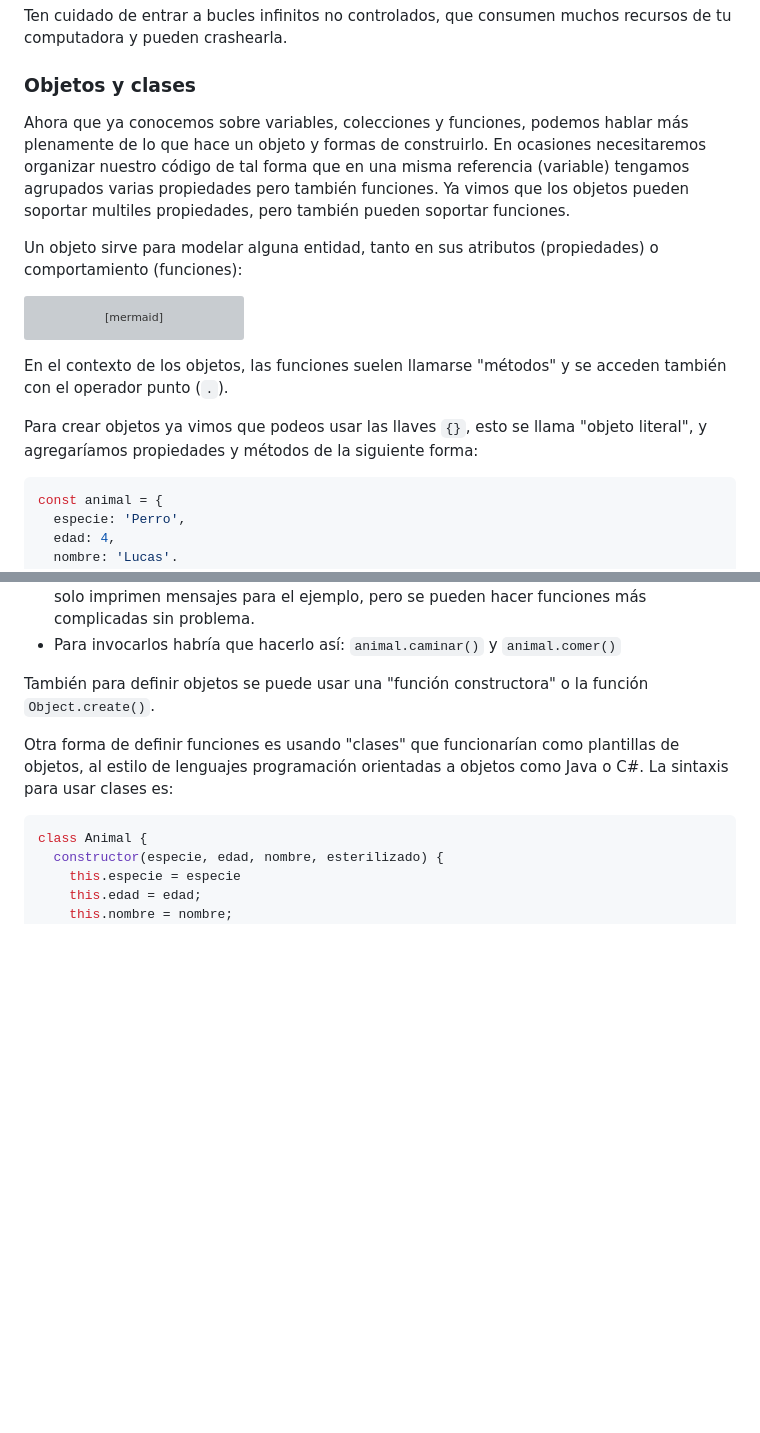
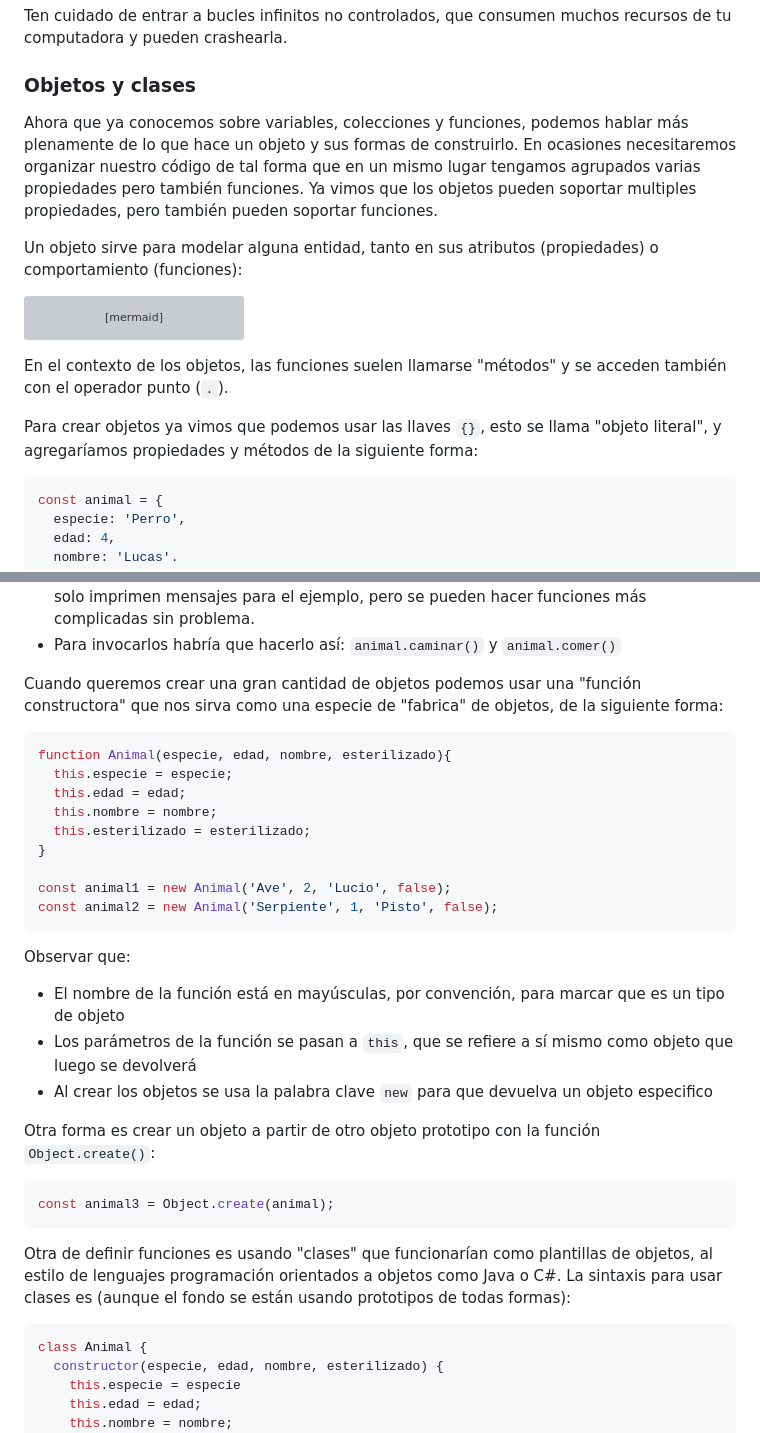
Before and after one commit to lab-tecnosocial/curso-programacionweb, a Markdown page: 04-js/README.md, 2 parts joined by grey strips. Drawn GitHub-style; blank space fills up the shorter version; grey boxes are pictures that could not be loaded.

Commit message:
mas casos de objetos

````diff
--- a/04-js/README.md
+++ b/04-js/README.md
@@ -448,7 +448,7 @@ console.log(suma);
 Ten cuidado de entrar a bucles infinitos no controlados, que consumen muchos recursos de tu computadora y pueden crashearla.
 
 ### Objetos y clases
-Ahora que ya conocemos sobre variables, colecciones y funciones, podemos hablar más plenamente de lo que hace un objeto y formas de construirlo. En ocasiones necesitaremos organizar nuestro código de tal forma que en una misma referencia (variable) tengamos agrupados varias propiedades pero también funciones. Ya vimos que los objetos pueden soportar multiles propiedades, pero también pueden soportar funciones.
+Ahora que ya conocemos sobre variables, colecciones y funciones, podemos hablar más plenamente de lo que hace un objeto y sus formas de construirlo. En ocasiones necesitaremos organizar nuestro código de tal forma que en un mismo lugar tengamos agrupados varias propiedades pero también funciones. Ya vimos que los objetos pueden soportar multiples propiedades, pero también pueden soportar funciones.
 
 Un objeto sirve para modelar alguna entidad, tanto en sus atributos (propiedades) o comportamiento (funciones):
 ```mermaid
@@ -463,7 +463,7 @@ classDiagram
 ```
 En el contexto de los objetos, las funciones suelen llamarse "métodos" y se acceden también con el operador punto (`.`).
 
-Para crear objetos ya vimos que podeos usar las llaves `{}`, esto se llama "objeto literal", y agregaríamos propiedades y métodos de la siguiente forma:
+Para crear objetos ya vimos que podemos usar las llaves `{}`, esto se llama "objeto literal", y agregaríamos propiedades y métodos de la siguiente forma:
 ```js
 const animal = {
   especie: 'Perro',
@@ -483,9 +483,31 @@ Observar que:
 - En este caso definimos dos métodos para animal: `caminar()` y `comer()`. Estas funciones solo imprimen mensajes para el ejemplo, pero se pueden hacer funciones más complicadas sin problema.
 - Para invocarlos habría que hacerlo así: `animal.caminar()` y `animal.comer()`
 
-También para definir objetos se puede usar una "función constructora" o la función `Object.create()`.
+Cuando queremos crear una gran cantidad de objetos podemos usar una "función constructora" que nos sirva como una especie de "fabrica" de objetos, de la siguiente forma:
 
-Otra forma de definir funciones es usando "clases" que funcionarían como plantillas de objetos, al estilo de lenguajes programación orientadas a objetos como Java o C#. La sintaxis para usar clases es:
+```js
+function Animal(especie, edad, nombre, esterilizado){
+  this.especie = especie;
+  this.edad = edad;
+  this.nombre = nombre;
+  this.esterilizado = esterilizado;
+}
+
+const animal1 = new Animal('Ave', 2, 'Lucio', false);
+const animal2 = new Animal('Serpiente', 1, 'Pisto', false);
+```
+Observar que:
+- El nombre de la función está en mayúsculas, por convención, para marcar que es un tipo de objeto
+- Los parámetros de la función se pasan a `this`, que se refiere a sí mismo como objeto que luego se devolverá
+- Al crear los objetos se usa la palabra clave `new` para que devuelva un objeto especifico
+
+
+Otra forma es crear un objeto a partir de otro objeto prototipo con la función `Object.create()`:
+
+```js
+const animal3 = Object.create(animal);
+```
+Otra de definir funciones es usando "clases" que funcionarían como plantillas de objetos, al estilo de lenguajes programación orientados a objetos como Java o C#. La sintaxis para usar clases es (aunque el fondo se están usando prototipos de todas formas):
 
 ```js
 class Animal {
````
